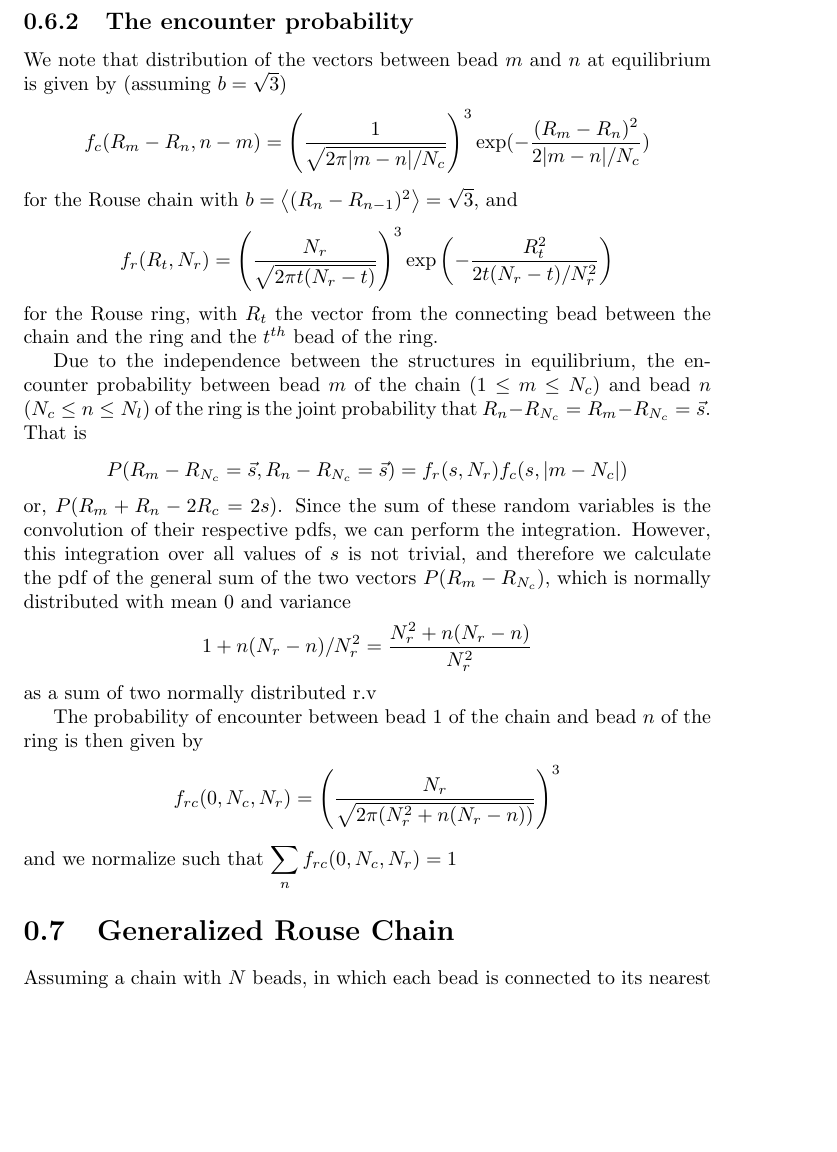
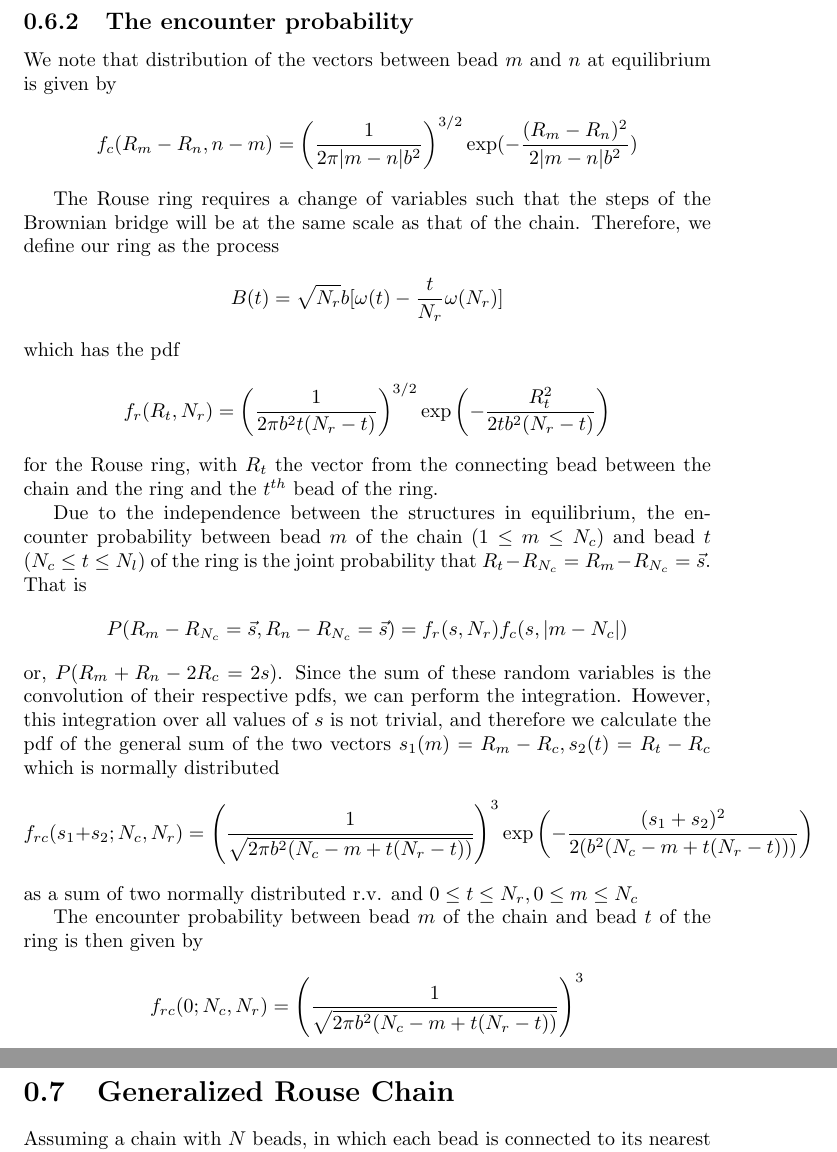
Before and after one commit to ofirENS/GeneralTheory, a LaTeX document (Theory of Polymer Dynamics/Theory Of Polymer Dynamics.tex): part of page 19 of 22 before the commit and two parts of pages 19 and 20 of 22 after it, the two joined at a grey line, cut so that both start at the same text, the shorter picture padded with empty space. Compiled offline with pdfLaTeX.

Commit message:
general remarks

```diff
--- a/Theory of Polymer Dynamics/Theory Of Polymer Dynamics.tex
+++ b/Theory of Polymer Dynamics/Theory Of Polymer Dynamics.tex
@@ -729,31 +729,38 @@ In equilibrium, the link vectors are independent and we can treat the two struct
 \end{figure}
 
 \subsection{The encounter probability}\label{subsection_theEncounterProbabilityChainAndRing}
-We note that distribution of the vectors between bead $m$ and $n$ at equilibrium is given by (assuming $b=\sqrt{3}$)
+We note that distribution of the vectors between bead $m$ and $n$ at equilibrium is given by
 \begin{equation*}
-f_c(R_m-R_n,n-m)= \left(\frac{1}{\sqrt{2\pi|m-n|/N_c} }\right)^3\exp(-\frac{(R_m-R_n)^2}{2|m-n|/N_c})
+f_c(R_m-R_n,n-m)= \left(\frac{1}{2\pi|m-n|b^2 }\right)^{3/2}\exp(-\frac{(R_m-R_n)^2}{2|m-n|b^2})
 \end{equation*}
-for the Rouse chain with $b=\left<(R_n-R_{n-1})^2 \right> =\sqrt{3}$, and
+
+The Rouse ring requires a change of variables such that the steps of the Brownian bridge will be at the same scale as that of the chain. Therefore, we define our ring as the process
 \begin{equation*}
-f_r(R_t,N_r) = \left(\frac{N_r}{\sqrt{2\pi t(N_r-t)}}\right)^3 \exp \left(-\frac{R_t^2}{2t(N_r-t)/N_r^2}\right)
+B(t)= \sqrt{N_r}b[\omega(t)-\frac{t}{N_r}\omega(N_r)]
+\end{equation*}
+which has the pdf
+\begin{equation*}
+f_r(R_t,N_r) = \left(\frac{1}{2\pi b^2t(N_r-t)}\right)^{3/2} \exp \left(-\frac{R_t^2}{2tb^2(N_r-t)}\right)
 \end{equation*}
 for the Rouse ring, with $R_t$ the vector from the connecting bead between the chain and the ring and the $t^{th}$ bead of the ring.
 
-Due to the independence between the structures in equilibrium, the encounter probability between bead $m$ of the chain ($1\leq m \leq N_c$) and bead $n$ ($N_c\leq n \leq N_l$) of the ring is the joint probability that $R_n-R_{N_c}=R_m-R_{N_c}=\vec{s}$. That is
+Due to the independence between the structures in equilibrium, the encounter probability between bead $m$ of the chain ($1\leq m \leq N_c$) and bead $t$ ($N_c\leq t \leq N_l$) of the ring is the joint probability that $R_t-R_{N_c}= R_m-R_{N_c}=\vec{s}$. That is
 \begin{equation*}
 P(R_m-R_{N_c}=\vec{s}, R_n-R_{N_c}=\vec{s})=f_r(s,N_r)f_c(s,|m-N_c|)
 \end{equation*}
-or, $P(R_m+R_n-2R_c=2s)$. Since the sum of these random variables is the convolution of their respective pdfs, we can perform the integration. However, this integration over all values of $s$ is not trivial, and therefore we calculate the pdf of the general sum of the two vectors $P(R_m-R_{N_c})$, which is normally distributed with mean 0 and variance
+or, $P(R_m+R_n-2R_c=2s)$. Since the sum of these random variables is the convolution of their respective pdfs, we can perform the integration. However, this integration over all values of $s$ is not trivial, and therefore we calculate the pdf of the general sum of the two vectors
+$s_1(m)= R_m-R_c, s_2(t)= R_t-R_c$ which is normally distributed
 \begin{equation*}
-1+n(N_r-n)/N_r^2=\frac{N_r^2+n(N_r-n)}{N_r^2}
+f_{rc}(s_1+s_2;N_c,N_r)=\left(\frac{1}{\sqrt{2\pi b^2(N_c-m+t(N_r-t))}} \right)^3\exp\left(-\frac{(s_1+s_2)^2}{2(b^2(N_c-m+t(N_r-t)))}\right)
 \end{equation*}
-as a sum of two normally distributed r.v
+as a sum of two normally distributed r.v. and $0 \leq t\leq N_r, 0\leq m\leq N_c$
 
-The probability of encounter between bead 1 of the chain and bead $n$ of the ring is then given by
+The encounter probability between bead $m$ of the chain and bead $t$ of the ring is then given by
 \begin{equation*}
-f_{rc}(0,N_c,N_r)=\left(\frac{N_r}{\sqrt{2\pi(N_r^2+n(N_r-n)) } }\right)^3
+f_{rc}(0;N_c,N_r)=\left(\frac{1}{\sqrt{2\pi b^2(N_c-m+t(N_r-t))}}\right)^3
 \end{equation*}
-and we normalize such that $\displaystyle \sum_n f_{rc}(0,N_c,N_r)=1$
+
+
 \section{Generalized Rouse Chain}\label{section_generalizedRouseChain}
 Assuming a chain with $N$ beads, in which each bead is connected to its nearest neighbors and at most $N-2$ beads with spring constants $k_{ij}$ between bead $i$ and $j$. the configuration distribution of the chain is given by
 \begin{equation*}
```
Also changed, not shown: Theory of Polymer Dynamics/Theory Of Polymer Dynamics.pdf, 3 other files.
